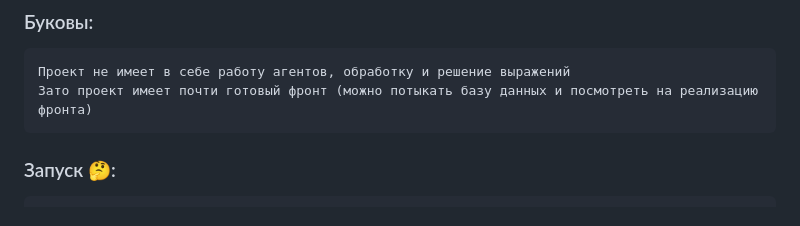
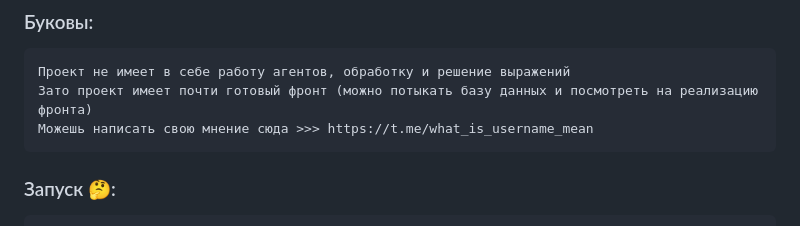
Before and after one commit to Rod-Way/final, a Markdown page: README.md, the part around the change. Drawn GitHub-style.

```diff
--- a/README.md
+++ b/README.md
@@ -3,6 +3,7 @@
 ### Буковы:
 	Проект не имеет в себе работу агентов, обработку и решение выражений
 	Зато проект имеет почти готовый фронт (можно потыкать базу данных и посмотреть на реализацию фронта)
+	Можешь написать свою мнение сюда >>> https://t.me/what_is_username_mean
 
 ### Запуск 🤔:
 	Примечание: путь указан от корня проекта
```
